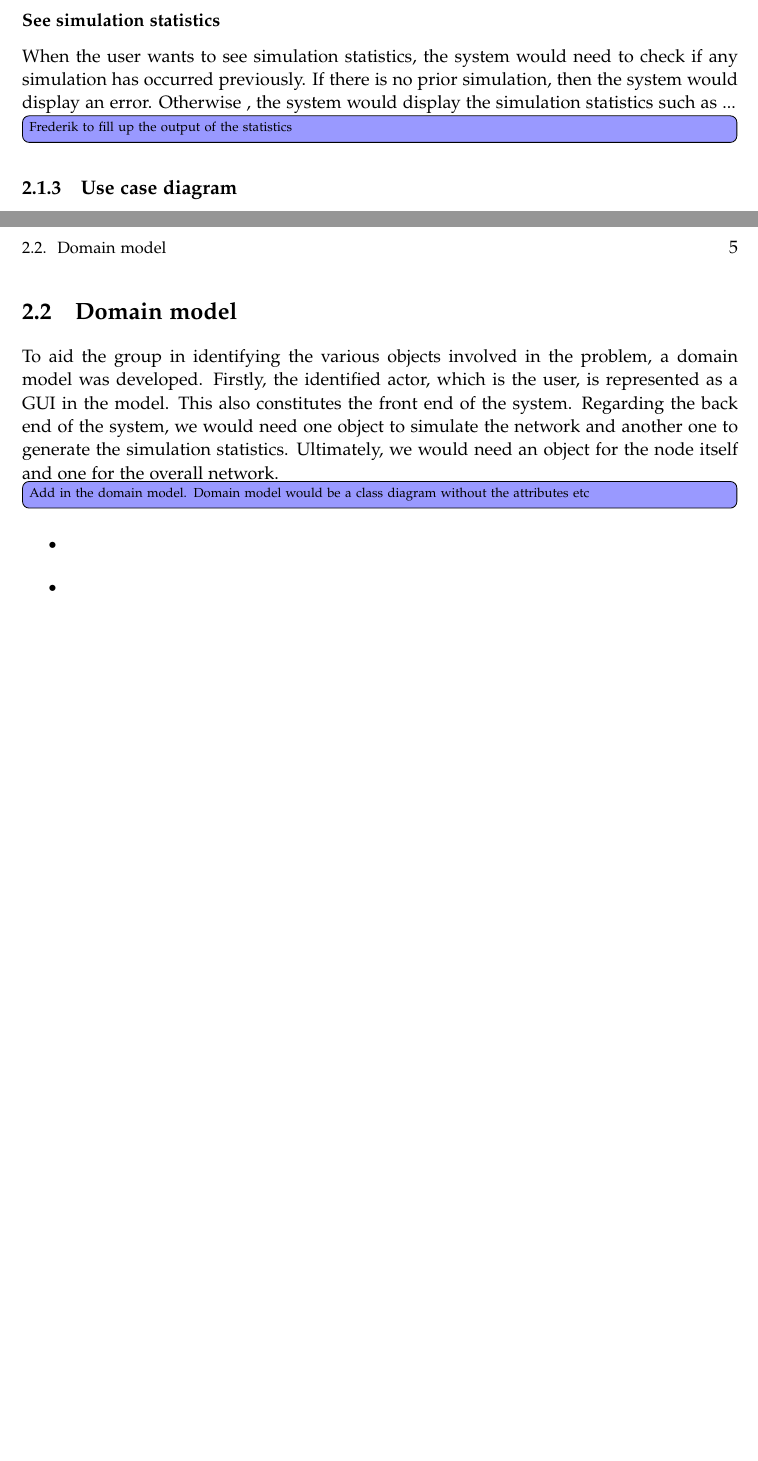
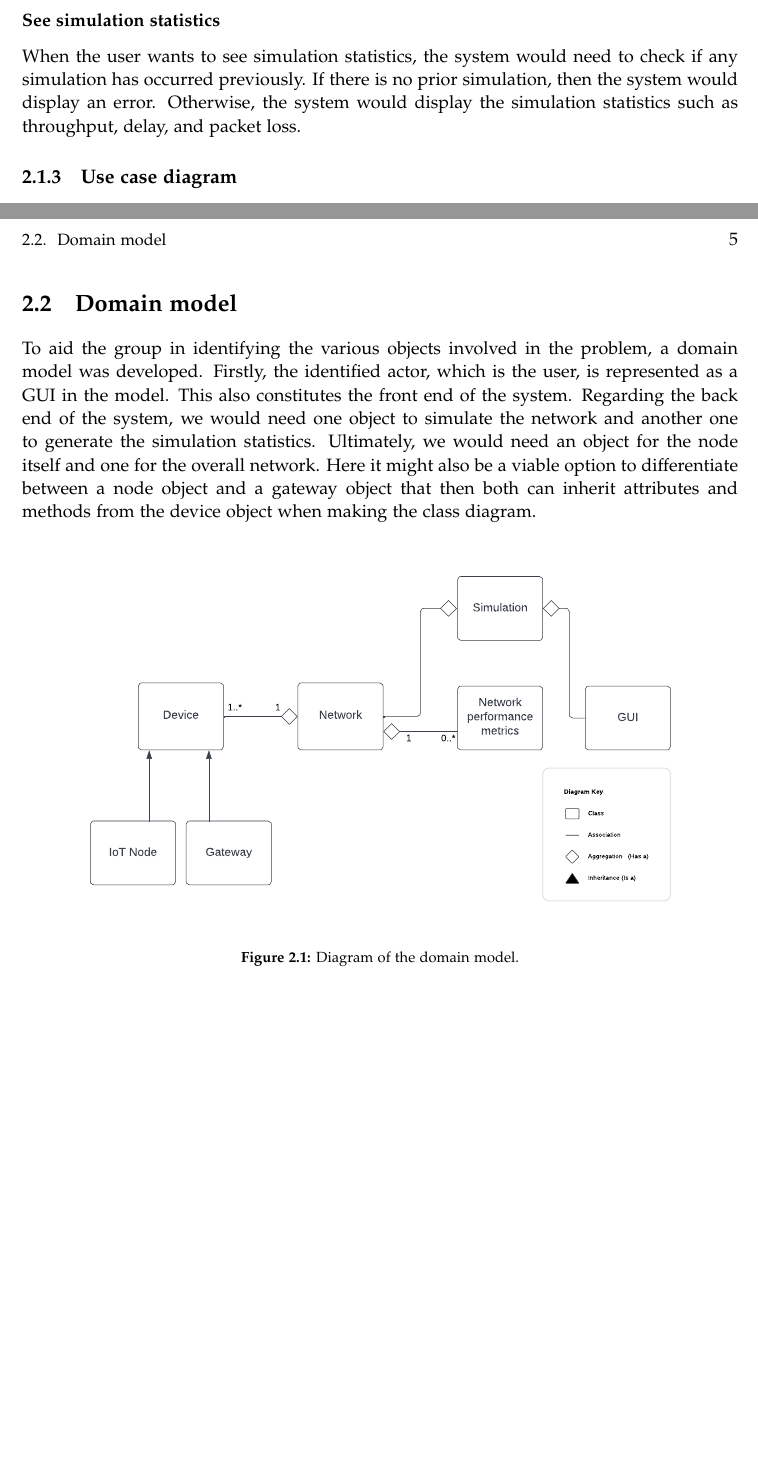
Before and after one commit to fred9302/ObjectOrientedProject, a LaTeX thesis (REPORT/master.tex, which reads REPORT/sections/analysis.tex, REPORT/setup/preamble.tex): two parts of pages 8 and 9 of 9, joined at a grey line, cut so that both start at the same text, the shorter picture padded with empty space. Compiled offline with pdfLaTeX.

Commit message:
Sync cocalc

```diff
--- a/REPORT/master.tex
+++ b/REPORT/master.tex
@@ -17,6 +17,8 @@
 \input{setup/preamble.tex}% package inclusion and set up of the document
 \input{setup/hyphenations.tex}%
 \input{setup/macros.tex}% my new macros
+
+\graphicspath{{figures/}}
 
 
 \begin{document}
@@ -49,8 +51,4 @@
 \label{bib:mybiblio}
 %\appendix
 %\input{sections/appAname.tex}
-\begin{itemize}
-    \item
-\end{itemize}\begin{itemize}
-    \item
-\end{itemize}\end{document}
+\end{document}
--- a/REPORT/sections/analysis.tex
+++ b/REPORT/sections/analysis.tex
@@ -23,9 +23,7 @@ When the user wants to start the simulation, they would need to provide the foll
 \end{itemize}
 
 \subsubsection{See simulation statistics}
-When the user wants to see simulation statistics, the system would need to check if any simulation has occurred previously. If there is no prior simulation, then the system would display an error. Otherwise , the system would display the simulation statistics such as ...
-
-\todo{Frederik to fill up the output of the statistics}
+When the user wants to see simulation statistics, the system would need to check if any simulation has occurred previously. If there is no prior simulation, then the system would display an error. Otherwise, the system would display the simulation statistics such as throughput, delay, and packet loss.
 
 \subsection{Use case diagram}
 Based on the factors mentioned above, a use case diagram was developed. The use case diagram can be seen below.
@@ -69,6 +67,11 @@ The FURPS were utilized to better define the system's requirements. The system's
 \end{itemize}
 
 \section{Domain model}
-To aid the group in identifying the various objects involved in the problem, a domain model was developed. Firstly, the identified actor, which is the user, is represented as a GUI in the model. This also constitutes the front end of the system. Regarding the back end of the system, we would need one object to simulate the network and another one to generate the simulation statistics. Ultimately, we would need an object for the node itself and one for the overall network.
+To aid the group in identifying the various objects involved in the problem, a domain model was developed. Firstly, the identified actor, which is the user, is represented as a GUI in the model. This also constitutes the front end of the system. Regarding the back end of the system, we would need one object to simulate the network and another one to generate the simulation statistics. Ultimately, we would need an object for the node itself and one for the overall network. Here it might also be a viable option to differentiate between a node object and a gateway object that then both can inherit attributes and methods from the device object when making the class diagram.
 
-\todo{Add in the domain model. Domain model would be a class diagram without the attributes etc}
+\begin{figure}[H]
+\centering
+\includegraphics[width=0.9\textwidth]{Domain_model.pdf}
+\caption{Diagram of the domain model.}
+\label{fig:Domain_model}
+\end{figure}
--- a/REPORT/setup/preamble.tex
+++ b/REPORT/setup/preamble.tex
@@ -51,6 +51,8 @@
 % The standard graphics inclusion package
 \usepackage{graphicx}
 % Set up how figure and table captions are displayed
+\usepackage{float}
+% Allow placement of figure with the H option
 \usepackage{caption}
 \captionsetup{%
   font=footnotesize,% set font size to footnotesize
```
Also changed, not shown: REPORT/sections/introduction.tex (+3 -3 lines), REPORT/master.pdf, REPORT/sections/analysis.tex (2 more changed lines).
